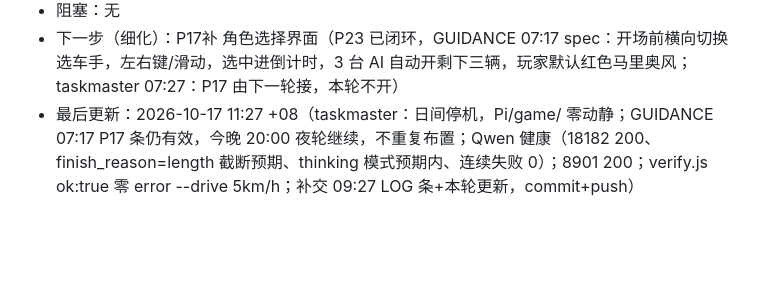
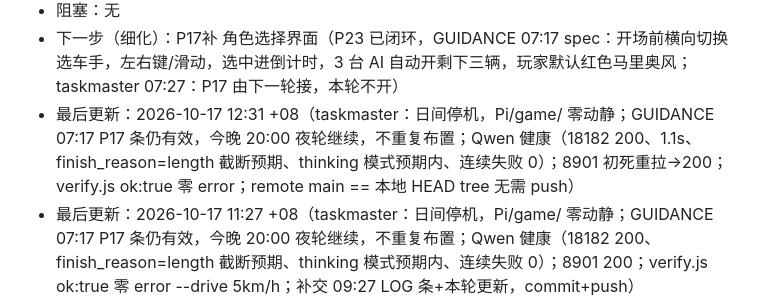
Before and after one commit to limin112/mario-kart-3d, a Markdown page: STATE.md, the part around the change. GitHub-like rendering; blank space fills up the shorter version.

```diff
--- a/STATE.md
+++ b/STATE.md
@@ -49,6 +49,7 @@
   - P21 shot.js 截图模块闭环（GUIDANCE 18:59 需求 + 20:35 竞态修法验收）— 上轮已应用 20:35 修法（MutationObserver 捕获倒计时单帧 + ?track=classic 调试入口 + #totalTime 修正 + 拼盘前置），但实测仍在 04-overhead 前崩页：本机 8G 内存纯软渲染，两个 WebGL 游戏页并存 OOM 杀渲染进程（两次实测分别崩在 04 前/02 截图时）。本轮修复：全程单页复用（拍完 01-select 后同一页 goto 调试 URL，不再开第二页）+ chromium 加 --disable-dev-shm-usage；拼盘改在 page2→同一页合成。验收：node --check OK；shot.js 实跑 ok:true，5 张图（01-select/02-start/03-drive5s/04-overhead/00-grid）全出、零 console/page error，证据 shots/auto/20261013-004002/；verify.js ok:true 零 error、--drive 10 km/h（红线保持）。广告牌几何验收（本模型不能看图，用 billboard-probe.mjs 代替目视）：36/36 块广告牌正面法线全部指向赛道、PRNG 重放 titles/subs 零 undefined、零 error，P20 广告牌修复视觉闭环成立（文字正向的几何前提=正面朝行车视线，已断言）；待监工人眼复核 shots/auto/20261013-004002/03-drive5s*.png
 - 阻塞：无
 - 下一步（细化）：P17补 角色选择界面（P23 已闭环，GUIDANCE 07:17 spec：开场前横向切换选车手，左右键/滑动，选中进倒计时，3 台 AI 自动开剩下三辆，玩家默认红色马里奥风；taskmaster 07:27：P17 由下一轮接，本轮不开）
+- 最后更新：2026-10-17 12:31 +08（taskmaster：日间停机，Pi/game/ 零动静；GUIDANCE 07:17 P17 条仍有效，今晚 20:00 夜轮继续，不重复布置；Qwen 健康（18182 200、1.1s、finish_reason=length 截断预期、thinking 模式预期内、连续失败 0）；8901 初死重拉→200；verify.js ok:true 零 error；remote main == 本地 HEAD tree 无需 push）
 - 最后更新：2026-10-17 11:27 +08（taskmaster：日间停机，Pi/game/ 零动静；GUIDANCE 07:17 P17 条仍有效，今晚 20:00 夜轮继续，不重复布置；Qwen 健康（18182 200、finish_reason=length 截断预期、thinking 模式预期内、连续失败 0）；8901 200；verify.js ok:true 零 error --drive 5km/h；补交 09:27 LOG 条+本轮更新，commit+push）
 - 最后更新：2026-10-17 07:35 +08（Pi：P23 目视复核包——characters-review-shot.mjs 四特写+合影 ALL PASS、PIL 中心区特征色实证、verify.js ok:true 红线保持；P23 已由 babysit 07:17 目视闭环，复核包工具由 taskmaster 收编 d14d773；本轮不开 P17，taskmaster 07:27 明确由下一轮接；commit+push）
 - 最后更新：2026-10-17 07:08 +08（Pi：P23 新角色收编断尾+探针验收闭环——characters-probe 12 项 ALL PASS、PIL 四色像素实证、verify.js ok:true --drive 5km/h、minimap-probe 9 项零回归；subagent 秒断故探针亲手写；commit+push）
```
Also changed, not shown: LOG.md (+2 -0 lines).
